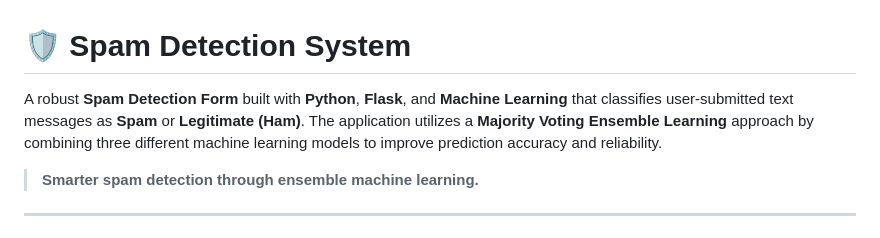
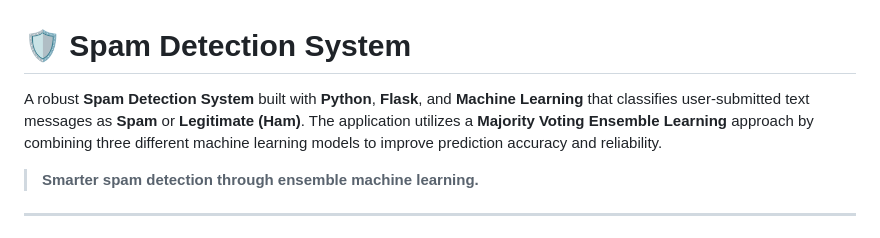
Before and after one commit to subham-paul/Spam-Detection-Form, a Markdown page: README.md, the part around the change. Rendered like a GitHub page.

```diff
--- a/README.md
+++ b/README.md
@@ -1,6 +1,6 @@
 # 🛡️ Spam Detection System
 
-A robust **Spam Detection Form** built with **Python**, **Flask**, and **Machine Learning** that classifies user-submitted text messages as **Spam** or **Legitimate (Ham)**. The application utilizes a **Majority Voting Ensemble Learning** approach by combining three different machine learning models to improve prediction accuracy and reliability.
+A robust **Spam Detection System** built with **Python**, **Flask**, and **Machine Learning** that classifies user-submitted text messages as **Spam** or **Legitimate (Ham)**. The application utilizes a **Majority Voting Ensemble Learning** approach by combining three different machine learning models to improve prediction accuracy and reliability.
 
 > **Smarter spam detection through ensemble machine learning.**
 
```
